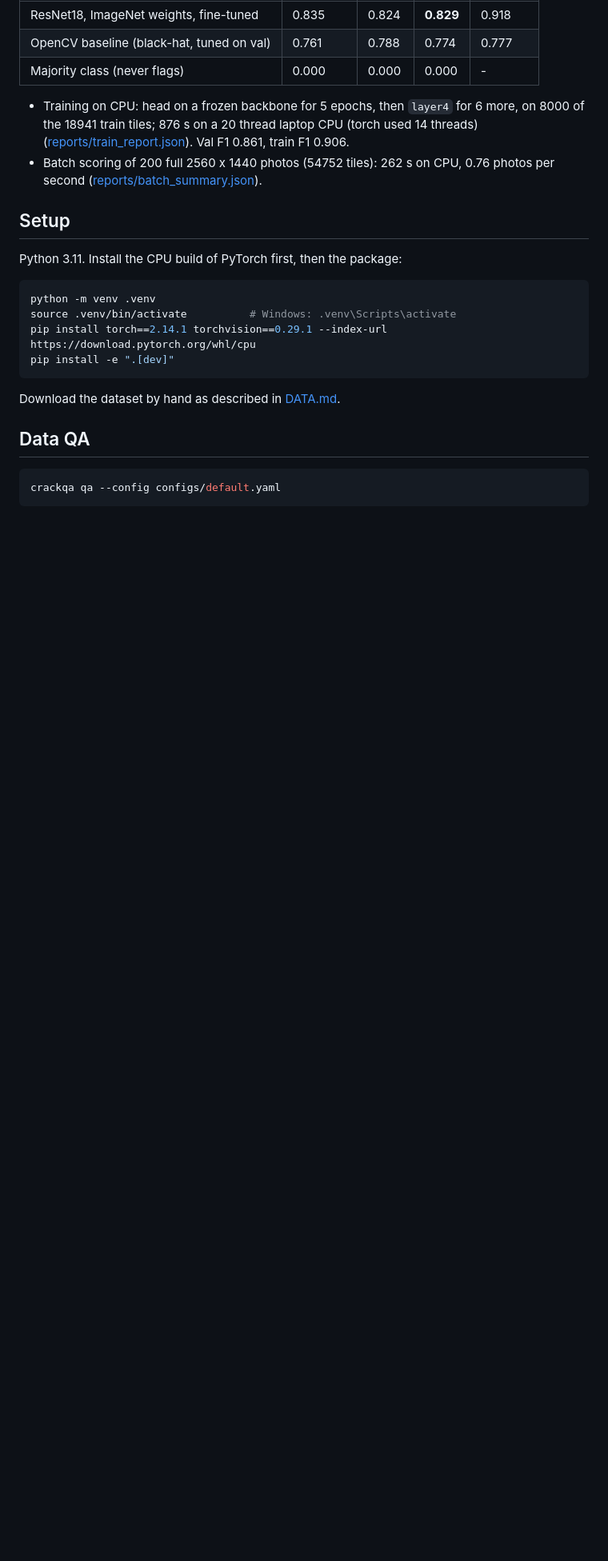
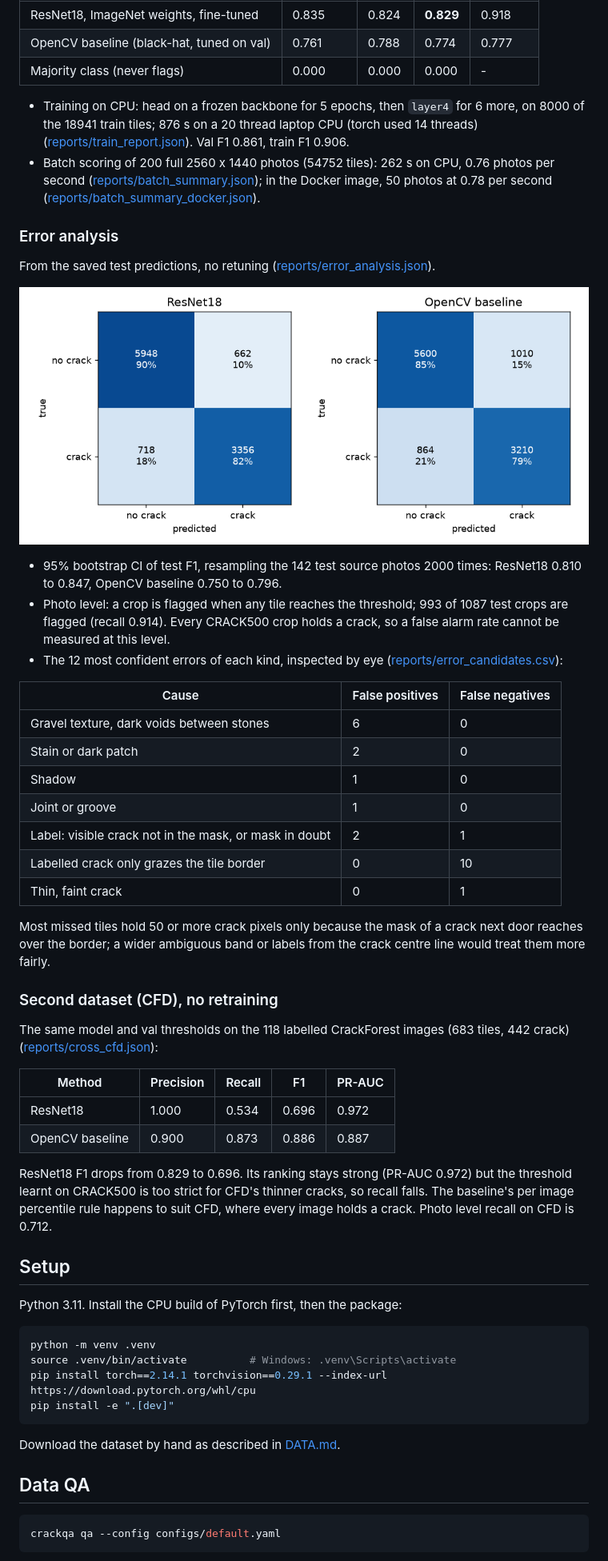
Before and after one commit to DDDYT24/RoadCrackQA, a Markdown page: README.md, the part around one of its changes. Shown at 80% size. Rendered like a GitHub page; pictures changed too: reports/figures/confusion_test.png (added); blank space fills up the shorter version.

```diff
--- a/README.md
+++ b/README.md
@@ -19,7 +19,51 @@ excluded. Every threshold was chosen on val, and the test split was run once
   of the 18941 train tiles; 876 s on a 20 thread laptop CPU (torch used 14 threads)
   ([reports/train_report.json](reports/train_report.json)). Val F1 0.861, train F1 0.906.
 - Batch scoring of 200 full 2560 x 1440 photos (54752 tiles): 262 s on CPU, 0.76 photos per
-  second ([reports/batch_summary.json](reports/batch_summary.json)).
+  second ([reports/batch_summary.json](reports/batch_summary.json)); in the Docker image, 50
+  photos at 0.78 per second ([reports/batch_summary_docker.json](reports/batch_summary_docker.json)).
+
+### Error analysis
+
+From the saved test predictions, no retuning ([reports/error_analysis.json](reports/error_analysis.json)).
+
+![Confusion matrices on the test tiles](reports/figures/confusion_test.png)
+
+- 95% bootstrap CI of test F1, resampling the 142 test source photos 2000 times:
+  ResNet18 0.810 to 0.847, OpenCV baseline 0.750 to 0.796.
+- Photo level: a crop is flagged when any tile reaches the threshold; 993 of 1087 test crops
+  are flagged (recall 0.914). Every CRACK500 crop holds a crack, so a false alarm rate cannot
+  be measured at this level.
+- The 12 most confident errors of each kind, inspected by eye
+  ([reports/error_candidates.csv](reports/error_candidates.csv)):
+
+| Cause | False positives | False negatives |
+|---|---|---|
+| Gravel texture, dark voids between stones | 6 | 0 |
+| Stain or dark patch | 2 | 0 |
+| Shadow | 1 | 0 |
+| Joint or groove | 1 | 0 |
+| Label: visible crack not in the mask, or mask in doubt | 2 | 1 |
+| Labelled crack only grazes the tile border | 0 | 10 |
+| Thin, faint crack | 0 | 1 |
+
+  Most missed tiles hold 50 or more crack pixels only because the mask of a crack next door
+  reaches over the border; a wider ambiguous band or labels from the crack centre line
+  would treat them more fairly.
+
+### Second dataset (CFD), no retraining
+
+The same model and val thresholds on the 118 labelled CrackForest images (683 tiles, 442
+crack) ([reports/cross_cfd.json](reports/cross_cfd.json)):
+
+| Method | Precision | Recall | F1 | PR-AUC |
+|---|---|---|---|---|
+| ResNet18 | 1.000 | 0.534 | 0.696 | 0.972 |
+| OpenCV baseline | 0.900 | 0.873 | 0.886 | 0.887 |
+
+ResNet18 F1 drops from 0.829 to 0.696. Its ranking stays strong (PR-AUC 0.972) but the
+threshold learnt on CRACK500 is too strict for CFD's thinner cracks, so recall falls. The
+baseline's per image percentile rule happens to suit CFD, where every image holds a crack.
+Photo level recall on CFD is 0.712.
 
 ## Setup
 
```
Also changed, not shown: other parts of README.md (+30 -0 lines), 16 other files.
